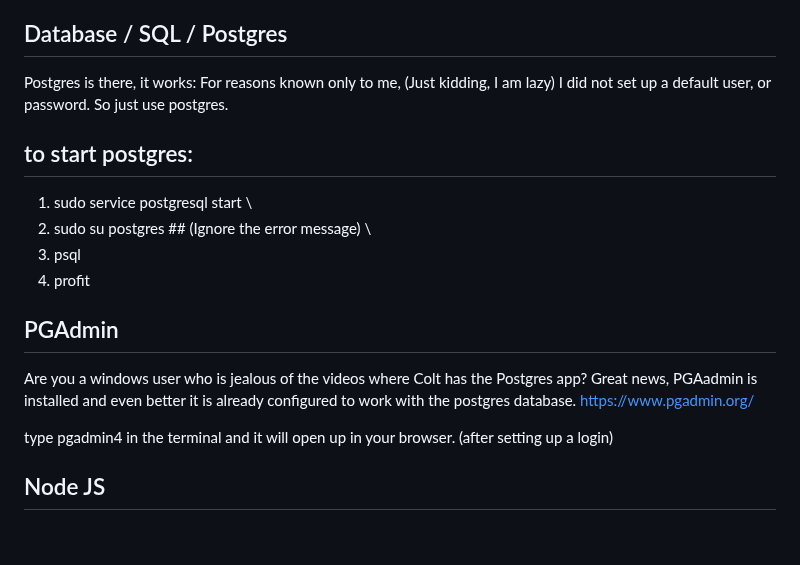
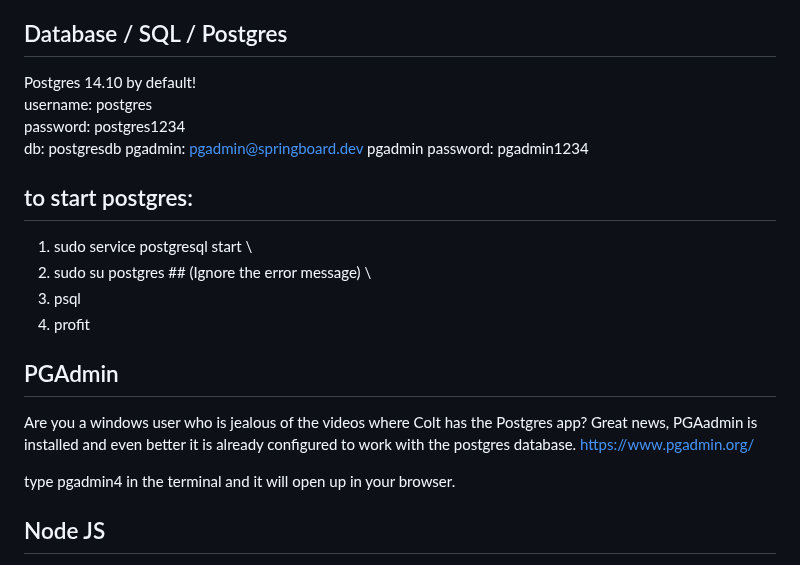
Before and after one commit to catduckgnaf/springboard-dev, a Markdown page: README.md, the part around the change. GitHub-like rendering; blank space fills up the shorter version.

```diff
--- a/README.md
+++ b/README.md
@@ -83,8 +83,12 @@ Werkzeug==0.14.1
 
 ## Database / SQL / Postgres
 
-Postgres is there, it works:
-For reasons known only to me, (Just kidding, I am lazy) I did not set up a default user, or password. So just use postgres.
+Postgres 14.10 by default! \
+username: postgres \
+password: postgres1234 \
+db: postgresdb
+pgadmin: pgadmin@springboard.dev
+pgadmin password: pgadmin1234
 
 ## to start postgres:
 
@@ -97,7 +101,7 @@ For reasons known only to me, (Just kidding, I am lazy) I did not set up a defau
 
 Are you a windows user who is jealous of the videos where Colt has the Postgres app? Great news, PGAadmin is installed and even better it is already configured to work with the postgres database. https://www.pgadmin.org/
 
-type pgadmin4 in the terminal and it will open up in your browser. (after setting up a login)
+type pgadmin4 in the terminal and it will open up in your browser.
 
 
 ## Node JS
```
